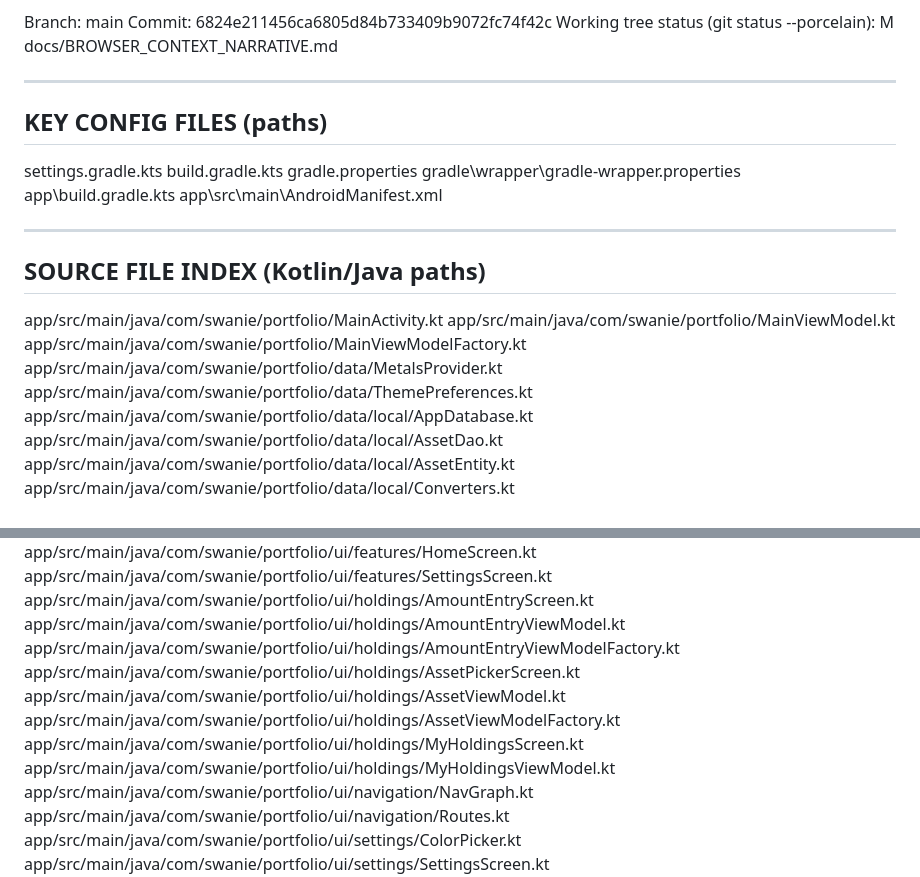
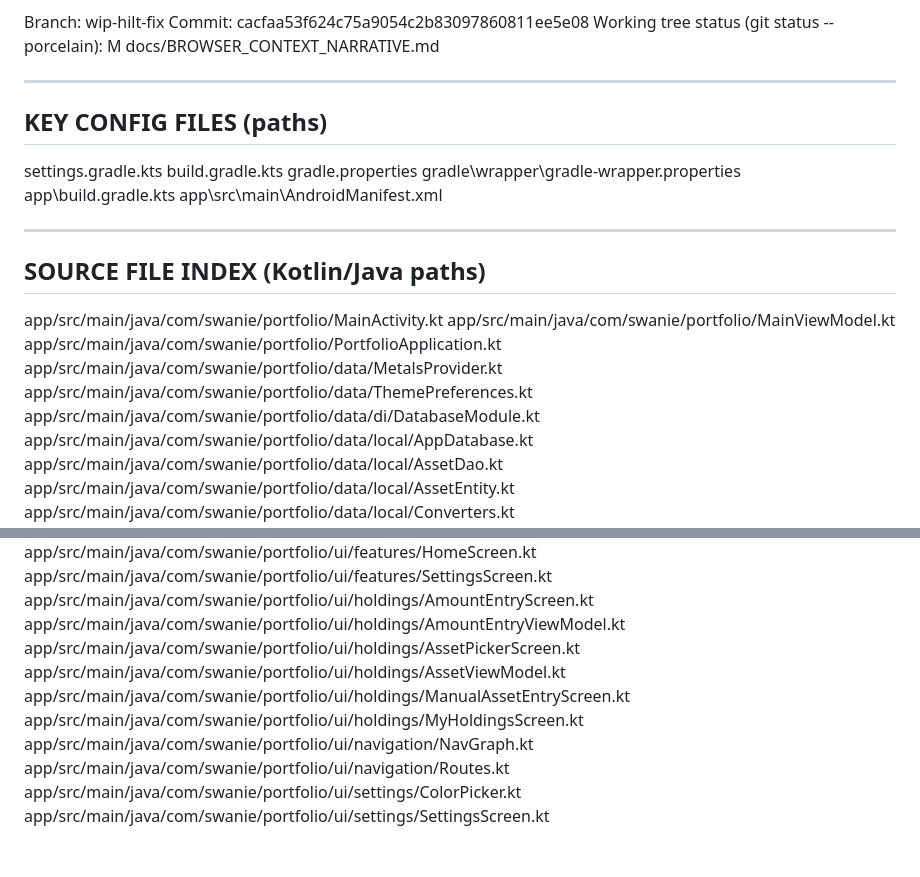
Before and after one commit to swanie2000/swanies-portfolio-gemini-ver, a Markdown page: docs/BROWSER_CONTEXT_MASTER.md, 2 parts joined by grey strips. Rendered like a GitHub page; blank space fills up the shorter version.

```diff
--- a/docs/BROWSER_CONTEXT_MASTER.md
+++ b/docs/BROWSER_CONTEXT_MASTER.md
@@ -225,8 +233,8 @@ Generated: Mon 02/23/2026 15:52:29.51
 
 Branch:
-main
+wip-hilt-fix
 Commit:
-6824e211456ca6805d84b733409b9072fc74f42c
+cacfaa53f624c75a9054c2b83097860811ee5e08
 Working tree status (git status --porcelain):
  M docs/BROWSER_CONTEXT_NARRATIVE.md
 
@@ -247,9 +255,10 @@ SOURCE FILE INDEX (Kotlin/Java paths)
 
 app/src/main/java/com/swanie/portfolio/MainActivity.kt
 app/src/main/java/com/swanie/portfolio/MainViewModel.kt
-app/src/main/java/com/swanie/portfolio/MainViewModelFactory.kt
+app/src/main/java/com/swanie/portfolio/PortfolioApplication.kt
 app/src/main/java/com/swanie/portfolio/data/MetalsProvider.kt
 app/src/main/java/com/swanie/portfolio/data/ThemePreferences.kt
+app/src/main/java/com/swanie/portfolio/data/di/DatabaseModule.kt
 app/src/main/java/com/swanie/portfolio/data/local/AppDatabase.kt
 app/src/main/java/com/swanie/portfolio/data/local/AssetDao.kt
 app/src/main/java/com/swanie/portfolio/data/local/AssetEntity.kt
@@ -267,12 +276,10 @@ app/src/main/java/com/swanie/portfolio/ui/features/HomeScreen.kt
 app/src/main/java/com/swanie/portfolio/ui/features/SettingsScreen.kt
 app/src/main/java/com/swanie/portfolio/ui/holdings/AmountEntryScreen.kt
 app/src/main/java/com/swanie/portfolio/ui/holdings/AmountEntryViewModel.kt
-app/src/main/java/com/swanie/portfolio/ui/holdings/AmountEntryViewModelFactory.kt
 app/src/main/java/com/swanie/portfolio/ui/holdings/AssetPickerScreen.kt
 app/src/main/java/com/swanie/portfolio/ui/holdings/AssetViewModel.kt
-app/src/main/java/com/swanie/portfolio/ui/holdings/AssetViewModelFactory.kt
+app/src/main/java/com/swanie/portfolio/ui/holdings/ManualAssetEntryScreen.kt
 app/src/main/java/com/swanie/portfolio/ui/holdings/MyHoldingsScreen.kt
-app/src/main/java/com/swanie/portfolio/ui/holdings/MyHoldingsViewModel.kt
 app/src/main/java/com/swanie/portfolio/ui/navigation/NavGraph.kt
 app/src/main/java/com/swanie/portfolio/ui/navigation/Routes.kt
 app/src/main/java/com/swanie/portfolio/ui/settings/ColorPicker.kt
```
Also changed, not shown: other parts of docs/BROWSER_CONTEXT_MASTER.md (+35 -27 lines), docs/BROWSER_CONTEXT_NARRATIVE.md (+34 -26 lines).
